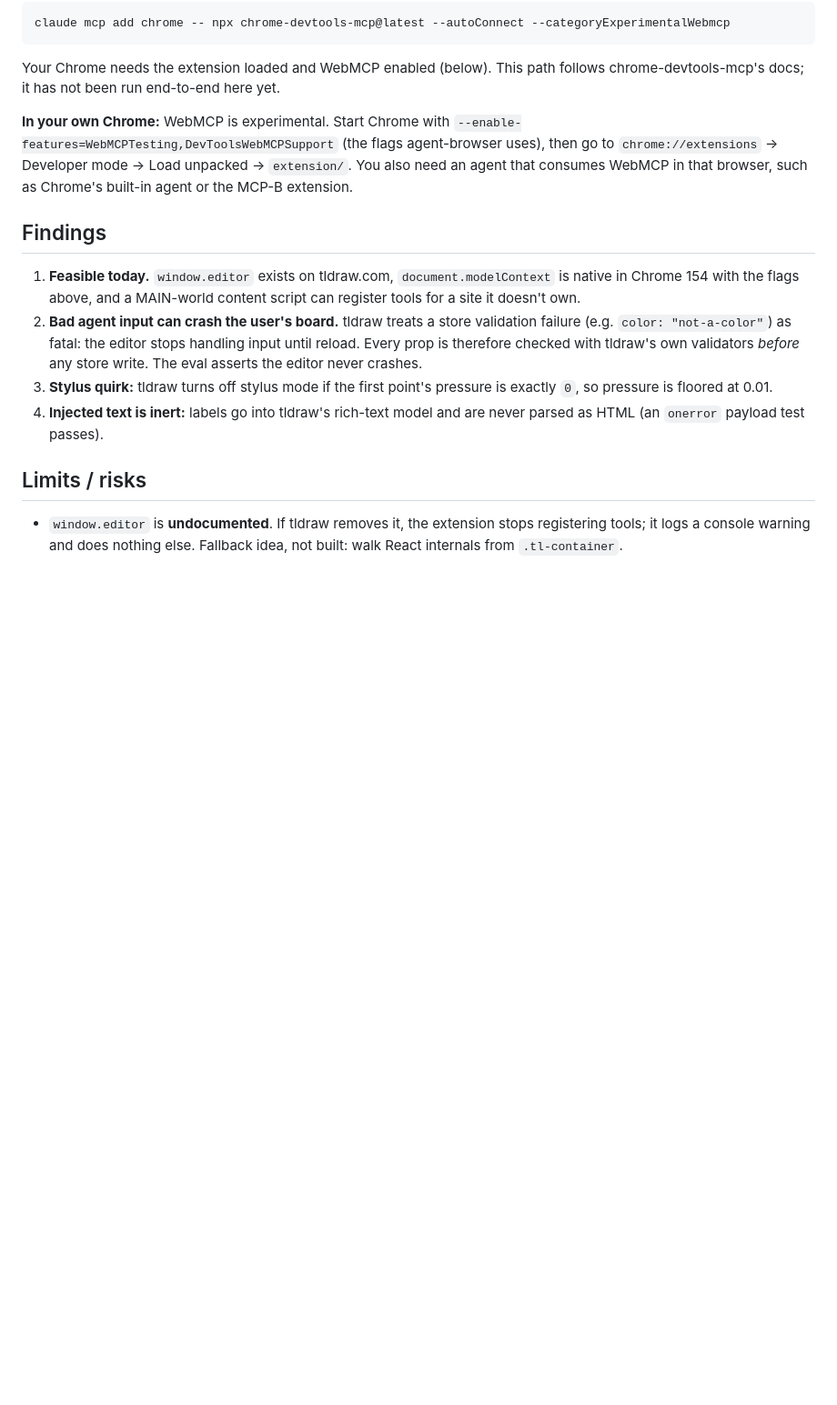
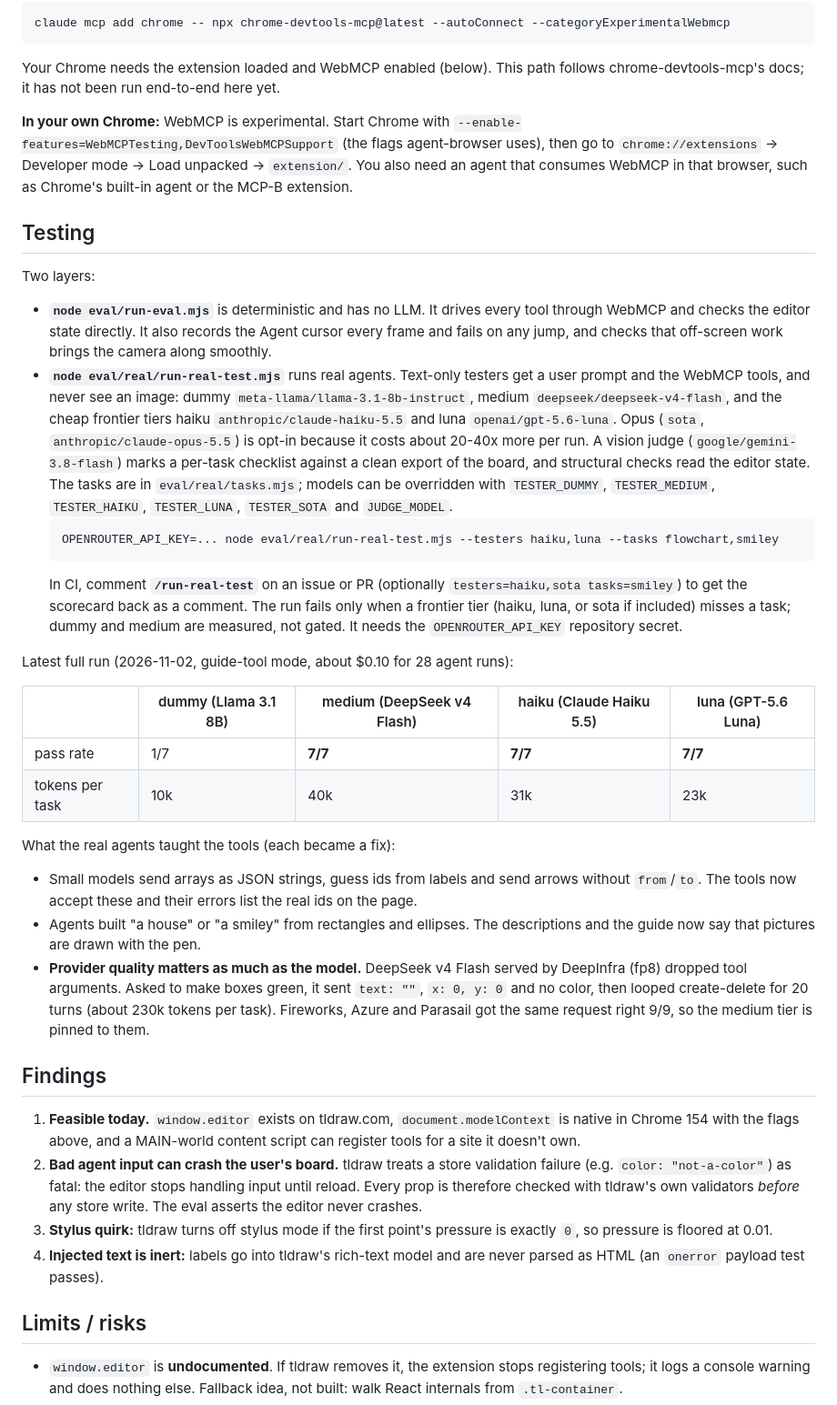
Before and after one commit to Dhananjay-JSR/ghostdraw, a Markdown page: README.md, the part around one of its changes. Shown at 91% size. Drawn GitHub-style; blank space fills up the shorter version.

Commit message:
Document the two test layers and what real agents taught the tools

````diff
--- a/README.md
+++ b/README.md
@@ -92,6 +92,39 @@ it has not been run end-to-end here yet.
 `chrome://extensions` → Developer mode → Load unpacked → `extension/`. You also need an agent that consumes WebMCP in that
 browser, such as Chrome's built-in agent or the MCP-B extension.
 
+## Testing
+
+Two layers:
+
+- **`node eval/run-eval.mjs`** is deterministic and has no LLM. It drives every tool through WebMCP and checks the editor state directly.
+  It also records the Agent cursor every frame and fails on any jump, and checks that off-screen work brings the camera along smoothly.
+- **`node eval/real/run-real-test.mjs`** runs real agents. Text-only testers get a user prompt and the WebMCP tools, and never see an image:
+  dummy `meta-llama/llama-3.1-8b-instruct`, medium `deepseek/deepseek-v4-flash`, and the cheap frontier tiers haiku `anthropic/claude-haiku-5.5` and luna `openai/gpt-5.6-luna`.
+  Opus (`sota`, `anthropic/claude-opus-5.5`) is opt-in because it costs about 20-40x more per run.
+  A vision judge (`google/gemini-3.8-flash`) marks a per-task checklist against a clean export of the board, and structural checks read the editor state.
+  The tasks are in `eval/real/tasks.mjs`; models can be overridden with `TESTER_DUMMY`, `TESTER_MEDIUM`, `TESTER_HAIKU`, `TESTER_LUNA`, `TESTER_SOTA` and `JUDGE_MODEL`.
+  ```bash
+  OPENROUTER_API_KEY=... node eval/real/run-real-test.mjs --testers haiku,luna --tasks flowchart,smiley
+  ```
+  In CI, comment **`/run-real-test`** on an issue or PR (optionally `testers=haiku,sota tasks=smiley`) to get the scorecard back as a comment.
+  The run fails only when a frontier tier (haiku, luna, or sota if included) misses a task; dummy and medium are measured, not gated.
+  It needs the `OPENROUTER_API_KEY` repository secret.
+
+Latest full run (2026-11-02, guide-tool mode, about $0.10 for 28 agent runs):
+
+| | dummy (Llama 3.1 8B) | medium (DeepSeek v4 Flash) | haiku (Claude Haiku 5.5) | luna (GPT-5.6 Luna) |
+|---|---|---|---|---|
+| pass rate | 1/7 | **7/7** | **7/7** | **7/7** |
+| tokens per task | 10k | 40k | 31k | 23k |
+
+What the real agents taught the tools (each became a fix):
+- Small models send arrays as JSON strings, guess ids from labels and send arrows without `from`/`to`.
+  The tools now accept these and their errors list the real ids on the page.
+- Agents built "a house" or "a smiley" from rectangles and ellipses. The descriptions and the guide now say that pictures are drawn with the pen.
+- **Provider quality matters as much as the model.** DeepSeek v4 Flash served by DeepInfra (fp8) dropped tool arguments.
+  Asked to make boxes green, it sent `text: ""`, `x: 0, y: 0` and no color, then looped create-delete for 20 turns (about 230k tokens per task).
+  Fireworks, Azure and Parasail got the same request right 9/9, so the medium tier is pinned to them.
+
 ## Findings
 
 1. **Feasible today.** `window.editor` exists on tldraw.com, `document.modelContext` is native in Chrome 154 with the flags above, and a MAIN-world content script can register tools for a site it doesn't own.
````
Also changed, not shown: other parts of README.md (+4 -4 lines), eval/final-scene.png.
